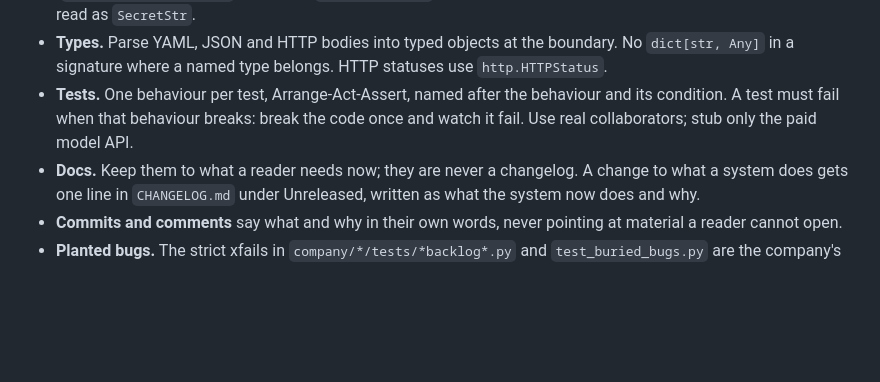
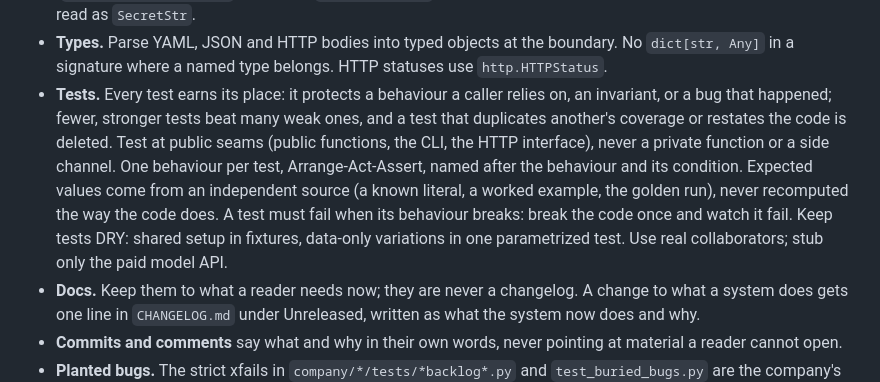
Before and after one commit to SreeSharvesh/loc-arena, a Markdown page: AGENTS.md, the part around the change. Drawn GitHub-style; blank space fills up the shorter version.

Commit message:
Ask in AGENTS.md for fewer, stronger tests at public seams
Every test protects a behaviour, an invariant or a past bug; tests run at
public seams with expected values from an independent source, and stay DRY
(fixtures, parametrized data). Duplicated or restating tests are deleted.

Co-Authored-By: Claude Opus 5.5 <noreply@anthropic.com>

```diff
--- a/AGENTS.md
+++ b/AGENTS.md
@@ -68,9 +68,14 @@ The deterministic config is a test fixture for the engine; its scores are not re
   secrets, read as `SecretStr`.
 - **Types.** Parse YAML, JSON and HTTP bodies into typed objects at the boundary. No `dict[str, Any]` in a
   signature where a named type belongs. HTTP statuses use `http.HTTPStatus`.
-- **Tests.** One behaviour per test, Arrange-Act-Assert, named after the behaviour and its condition. A test must
-  fail when that behaviour breaks: break the code once and watch it fail. Use real collaborators; stub only the
-  paid model API.
+- **Tests.** Every test earns its place: it protects a behaviour a caller relies on, an invariant, or a bug that
+  happened; fewer, stronger tests beat many weak ones, and a test that duplicates another's coverage or restates
+  the code is deleted. Test at public seams (public functions, the CLI, the HTTP interface), never a private
+  function or a side channel. One behaviour per test, Arrange-Act-Assert, named after the behaviour and its
+  condition. Expected values come from an independent source (a known literal, a worked example, the golden run),
+  never recomputed the way the code does. A test must fail when its behaviour breaks: break the code once and watch
+  it fail. Keep tests DRY: shared setup in fixtures, data-only variations in one parametrized test. Use real
+  collaborators; stub only the paid model API.
 - **Docs.** Keep them to what a reader needs now; they are never a changelog. A change to what a system does gets
   one line in `CHANGELOG.md` under Unreleased, written as what the system now does and why.
 - **Commits and comments** say what and why in their own words, never pointing at material a reader cannot open.
```
